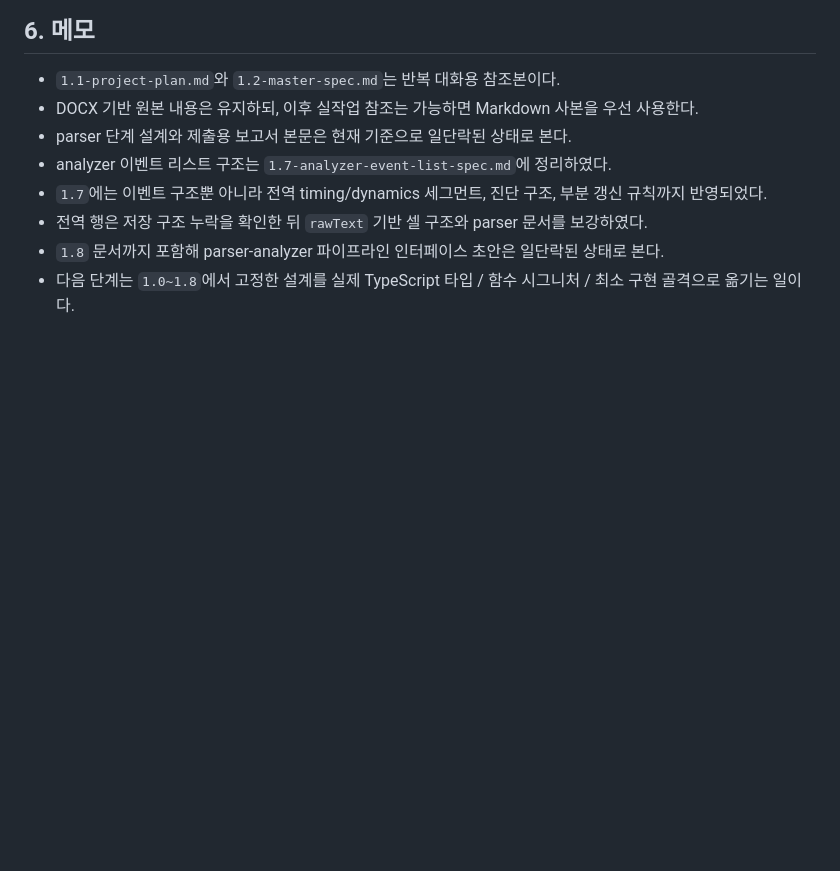
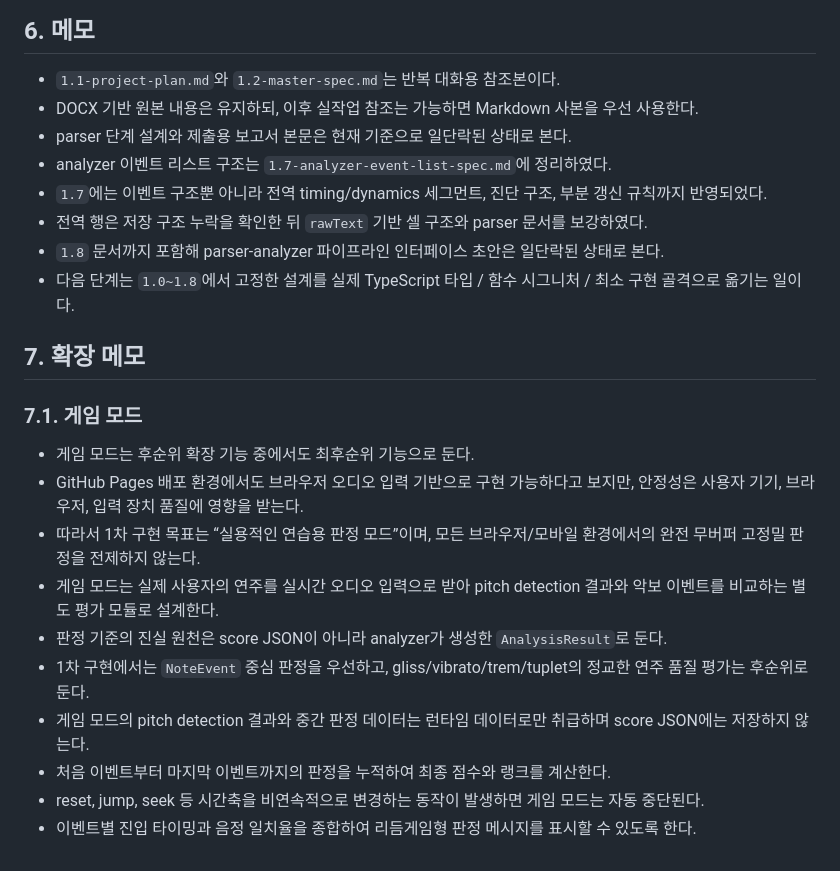
Before and after one commit to B935342LYS/SPRED, a Markdown page: docs/1.0-development-spec.md, the part around the change. GitHub-like rendering; blank space fills up the shorter version.

```diff
--- a/docs/1.0-development-spec.md
+++ b/docs/1.0-development-spec.md
@@ -156,3 +156,18 @@
 - 전역 행은 저장 구조 누락을 확인한 뒤 `rawText` 기반 셀 구조와 parser 문서를 보강하였다.
 - `1.8` 문서까지 포함해 parser-analyzer 파이프라인 인터페이스 초안은 일단락된 상태로 본다.
 - 다음 단계는 `1.0~1.8`에서 고정한 설계를 실제 TypeScript 타입 / 함수 시그니처 / 최소 구현 골격으로 옮기는 일이다.
+
+## 7. 확장 메모
+
+### 7.1. 게임 모드
+
+- 게임 모드는 후순위 확장 기능 중에서도 최후순위 기능으로 둔다.
+- GitHub Pages 배포 환경에서도 브라우저 오디오 입력 기반으로 구현 가능하다고 보지만, 안정성은 사용자 기기, 브라우저, 입력 장치 품질에 영향을 받는다.
+- 따라서 1차 구현 목표는 “실용적인 연습용 판정 모드”이며, 모든 브라우저/모바일 환경에서의 완전 무버퍼 고정밀 판정을 전제하지 않는다.
+- 게임 모드는 실제 사용자의 연주를 실시간 오디오 입력으로 받아 pitch detection 결과와 악보 이벤트를 비교하는 별도 평가 모듈로 설계한다.
+- 판정 기준의 진실 원천은 score JSON이 아니라 analyzer가 생성한 `AnalysisResult`로 둔다.
+- 1차 구현에서는 `NoteEvent` 중심 판정을 우선하고, gliss/vibrato/trem/tuplet의 정교한 연주 품질 평가는 후순위로 둔다.
+- 게임 모드의 pitch detection 결과와 중간 판정 데이터는 런타임 데이터로만 취급하며 score JSON에는 저장하지 않는다.
+- 처음 이벤트부터 마지막 이벤트까지의 판정을 누적하여 최종 점수와 랭크를 계산한다.
+- reset, jump, seek 등 시간축을 비연속적으로 변경하는 동작이 발생하면 게임 모드는 자동 중단된다.
+- 이벤트별 진입 타이밍과 음정 일치율을 종합하여 리듬게임형 판정 메시지를 표시할 수 있도록 한다.
```
Also changed, not shown: AGENTS.md (+3 -0 lines), docs/1.2-master-spec.md (+11 -0 lines).
